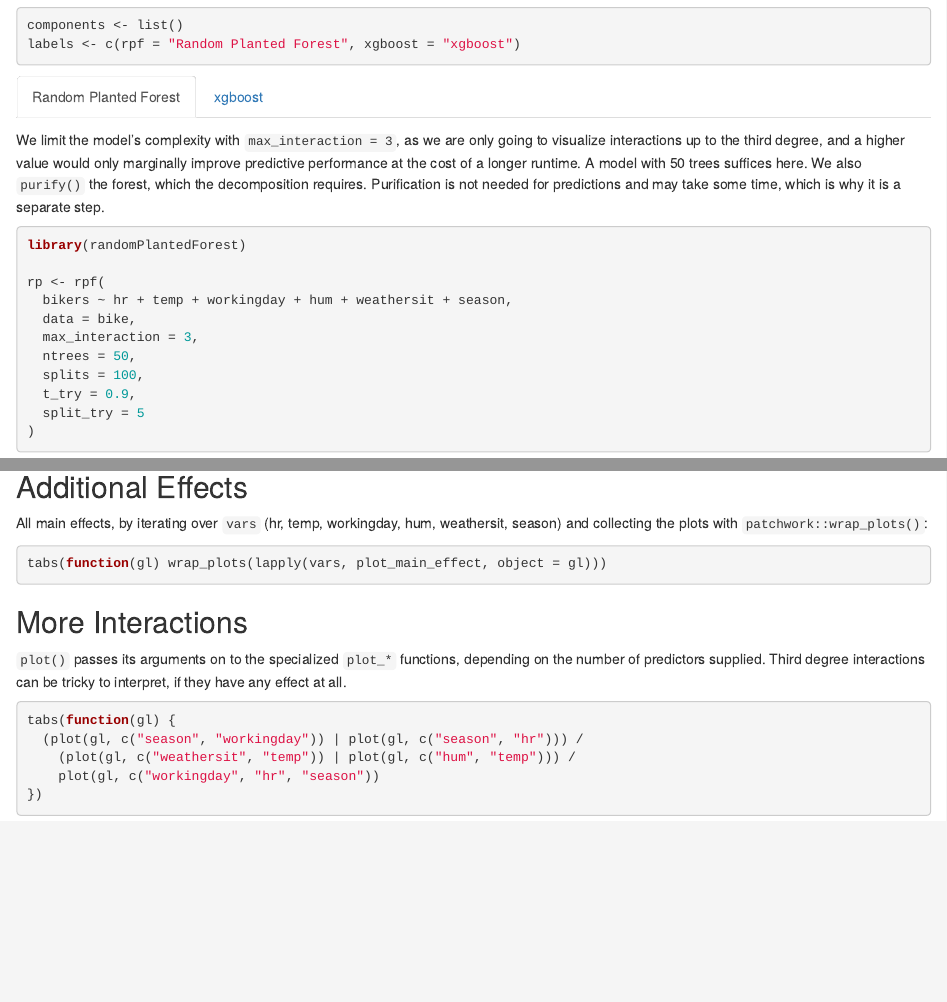
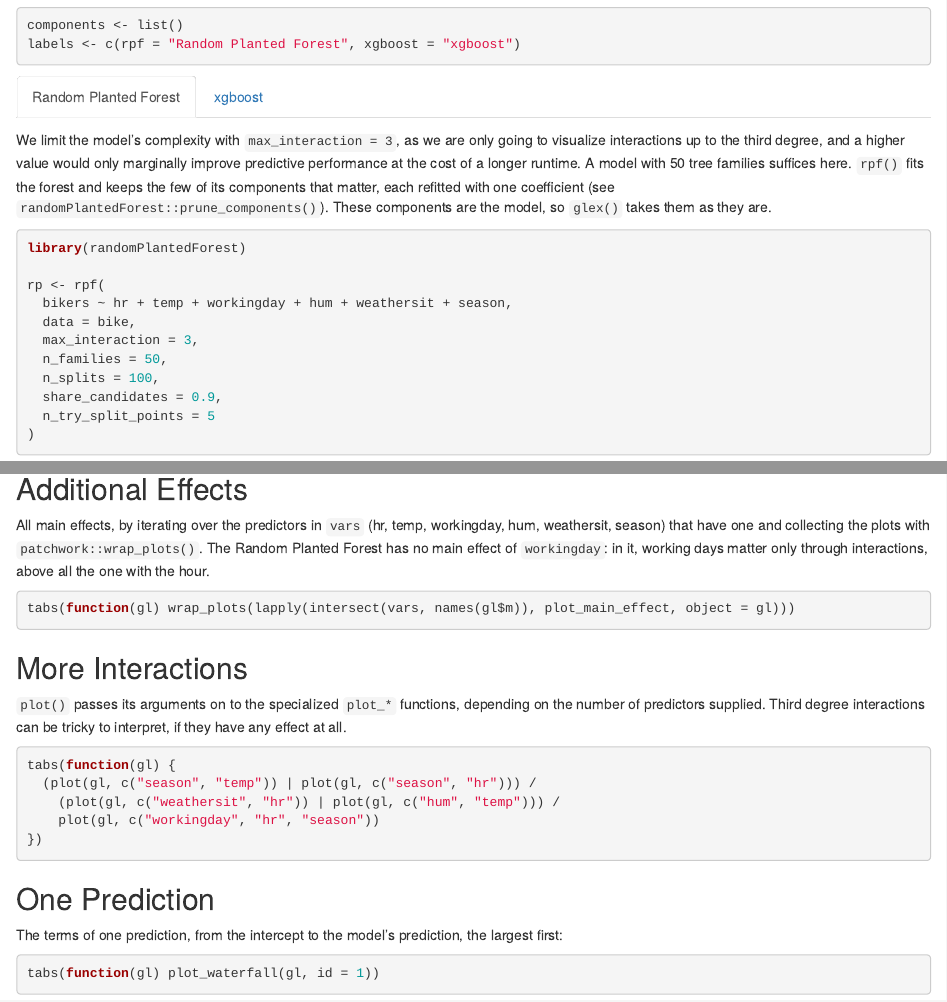
Before and after one commit to PlantedML/glex, an R Markdown document (vignettes/articles/Bikesharing-Decomposition.Rmd): the page in a window 1100 px wide, from 1220 px down, and a second part further down, joined at a grey line. Rendered offline with R 4.5, knitr and Pandoc, with nearby package versions; some code elsewhere in the file could not run offline.

Commit message:
README and the bike-sharing article for the current randomPlantedForest
README: pruned models in the table and a note on plot() and glex_vi(measure) (README.md edited as
README.Rmd, not re-knitted).

rpf() of randomPlantedForest's master returns a pruned model by default, which purify() does not take, so the
article's Random Planted Forest tab stopped at its fit. The tab now decomposes that model with glex() as it
is, without purify(), draws it whole with plot(), and uses the names n_families, n_splits, share_candidates
and n_try_split_points; its settings are unchanged. The plots it shares with xgboost show components the
pruned model keeps: the main effect of season instead of workingday's, which the model does not have (the
text says so), and season:temp and hr:weathersit instead of season:workingday and weathersit:temp among the
further pairs. The figure of those pairs is taller, so that its heat maps and legends fit. A last section
shows the terms of one prediction with plot_waterfall() for both models.

````diff
--- a/vignettes/articles/Bikesharing-Decomposition.Rmd
+++ b/vignettes/articles/Bikesharing-Decomposition.Rmd
@@ -70,9 +70,9 @@ labels <- c(rpf = "Random Planted Forest", xgboost = "xgboost")
 ### Random Planted Forest
 
 We limit the model's complexity with `max_interaction = 3`, as we are only going to visualize interactions up to the third degree, and a higher value would only marginally improve predictive performance at the cost of a longer runtime.
-A model with 50 trees suffices here.
-We also `purify()` the forest, which the decomposition requires.
-Purification is not needed for predictions and may take some time, which is why it is a separate step.
+A model with 50 tree families suffices here.
+`rpf()` fits the forest and keeps the few of its components that matter, each refitted with one coefficient (see `randomPlantedForest::prune_components()`).
+These components are the model, so `glex()` takes them as they are.
 
 ```{r fit-rpf, message=FALSE}
 library(randomPlantedForest)
@@ -81,8 +81,8 @@ rp <- rpf(
   bikers ~ hr + temp + workingday + hum + weathersit + season,
   data = bike,
   max_interaction = 3,
-  ntrees = 50,
-  splits = 100,
-  t_try = 0.9,
-  split_try = 5
+  n_families = 50,
+  n_splits = 100,
+  share_candidates = 0.9,
+  n_try_split_points = 5
 )
@@ -199,10 +206,11 @@ wrap_plots(lapply(names(components), function(model) {
 
 ## Additional Effects {.tabset}
 
-All main effects, by iterating over `vars` (`r paste0(vars, collapse = ", ")`) and collecting the plots with `patchwork::wrap_plots()`:
+All main effects, by iterating over the predictors in `vars` (`r paste0(vars, collapse = ", ")`) that have one and collecting the plots with `patchwork::wrap_plots()`.
+The Random Planted Forest has no main effect of `workingday`: in it, working days matter only through interactions, above all the one with the hour.
 
 ```{r all-main-effects, results="asis", fig.width=10, fig.height=6}
-tabs(function(gl) wrap_plots(lapply(vars, plot_main_effect, object = gl)))
+tabs(function(gl) wrap_plots(lapply(intersect(vars, names(gl$m)), plot_main_effect, object = gl)))
 ```
 
 ## More Interactions {.tabset}
@@ -214,6 +222,14 @@ Third degree interactions can be tricky to interpret, if they have any effect at
 tabs(function(gl) {
-  (plot(gl, c("season", "workingday")) | plot(gl, c("season", "hr"))) /
-    (plot(gl, c("weathersit", "temp")) | plot(gl, c("hum", "temp"))) /
+  (plot(gl, c("season", "temp")) | plot(gl, c("season", "hr"))) /
+    (plot(gl, c("weathersit", "hr")) | plot(gl, c("hum", "temp"))) /
     plot(gl, c("workingday", "hr", "season"))
 })
 ```
+
+## One Prediction {.tabset}
+
+The terms of one prediction, from the intercept to the model's prediction, the largest first:
+
+```{r waterfall, results="asis", fig.height=4}
+tabs(function(gl) plot_waterfall(gl, id = 1))
+```
````
Also changed, not shown: README.Rmd (+9 -2 lines), README.md, vignettes/articles/Bikesharing-Decomposition.Rmd (17 more changed lines).
